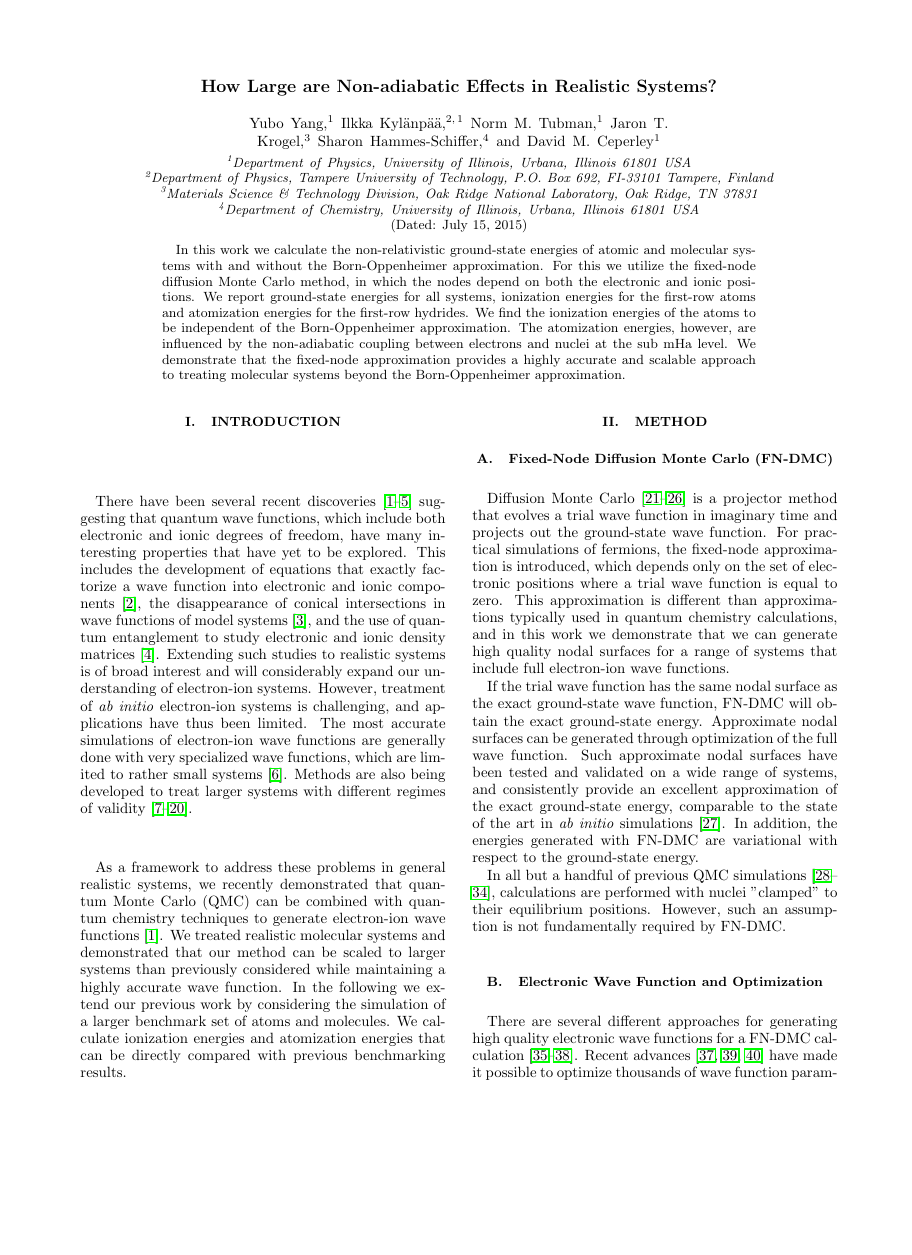
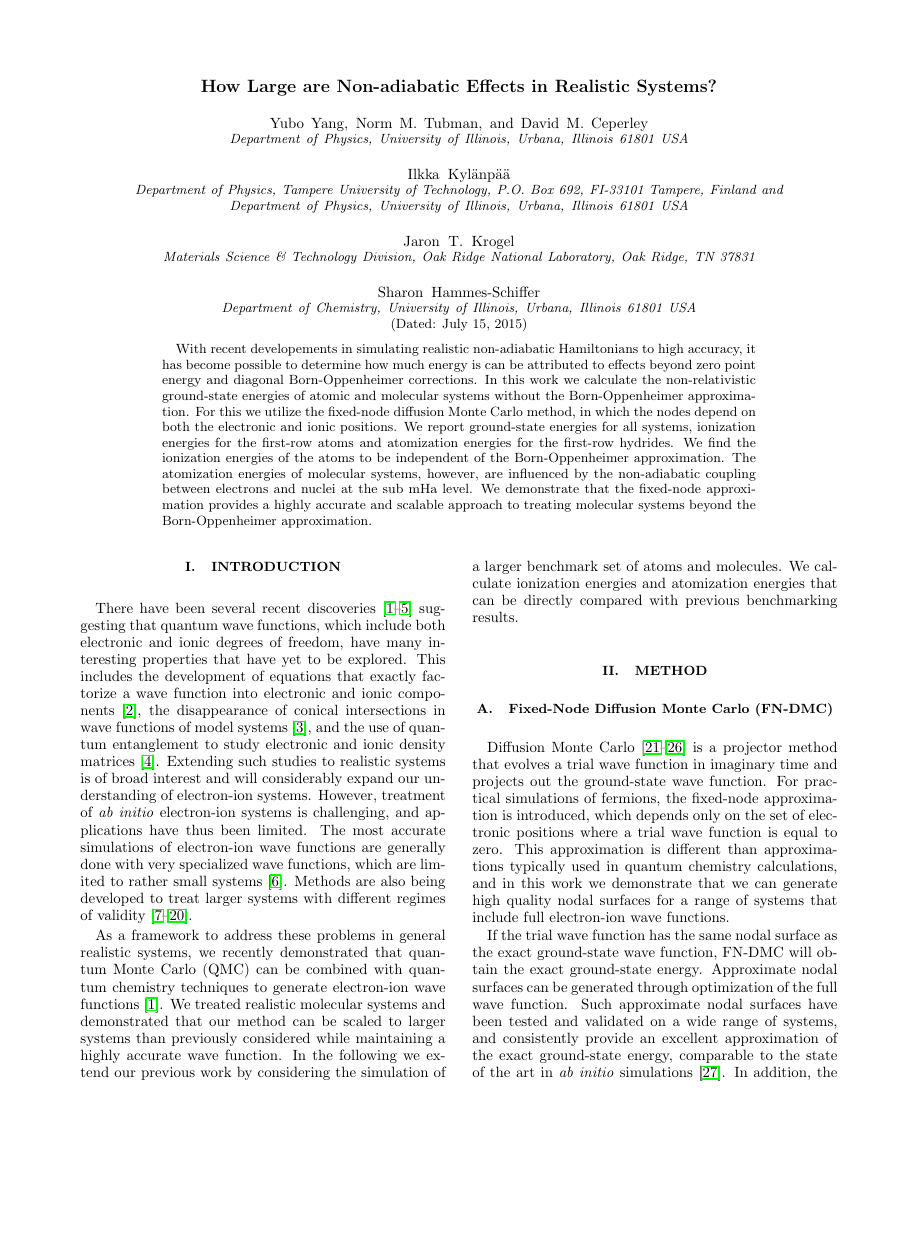
Before and after one commit to Paul-St-Young/BO-paper, a LaTeX paper (main.tex): page 1 of 10, the shorter picture padded with empty space. Compiled offline with pdfLaTeX.

Commit message:
some changes to references and abstract

```diff
--- a/main.tex
+++ b/main.tex
@@ -1,4 +1,4 @@
-\documentclass[pra,superscriptaddress,groupedaddress,twocolumn]{revtex4}
+\documentclass[pra,superscriptaddress,groupedaddress,twocolumn]{revtex4-1}
 \usepackage{graphicx}  % needed for figures
 \usepackage{threeparttable} % for annotated table
 \usepackage{siunitx} % for decimal alignment in tables
@@ -8,9 +8,24 @@
 \begin{document}
 
 \title{How Large are Non-adiabatic Effects in Realistic Systems?}
-\input{Section/authors}
+\input{Section/Authors}
 \begin{abstract}
-In this work we calculate the non-relativistic ground-state energies of atomic and molecular systems with and without the Born-Oppenheimer approximation. For this we utilize the fixed-node diffusion Monte Carlo method, in which the nodes depend on both the electronic and ionic positions. We report ground-state energies for all systems, ionization energies for the first-row atoms and atomization energies for the first-row hydrides. We find the ionization energies of the atoms to be independent of the Born-Oppenheimer approximation. The atomization energies, however, are influenced by the non-adiabatic coupling between electrons and nuclei at the sub mHa level. We demonstrate that the fixed-node approximation provides a highly accurate and scalable approach to treating molecular systems beyond the Born-Oppenheimer approximation.
+With recent developements in simulating realistic non-adiabatic
+Hamiltonians to high accuracy, it has become possible to determine
+how much energy is can be attributed to effects beyond zero point energy and
+diagonal Born-Oppenheimer corrections.
+In this work we calculate the non-relativistic ground-state energies of atomic and
+ molecular systems without the Born-Oppenheimer approximation.
+For this we utilize the fixed-node diffusion Monte Carlo method, in which
+the nodes depend on both the electronic and ionic positions. We report
+ground-state energies for all systems, ionization energies for the first-row
+atoms and atomization energies for the first-row hydrides.
+We find the ionization energies of the atoms to be independent of the
+Born-Oppenheimer approximation. The atomization energies of molecular systems, however, are
+influenced by the non-adiabatic coupling between electrons and nuclei at
+the sub mHa level. We demonstrate that the fixed-node approximation provides
+a highly accurate and scalable approach to treating molecular systems beyond
+ the Born-Oppenheimer approximation.
 \end{abstract}
 \maketitle
 
```
Also changed, not shown: mainNotes.bib (added, +3 -0 lines), ref.bib (+0 -8 lines), main.tex (2 more changed lines).
